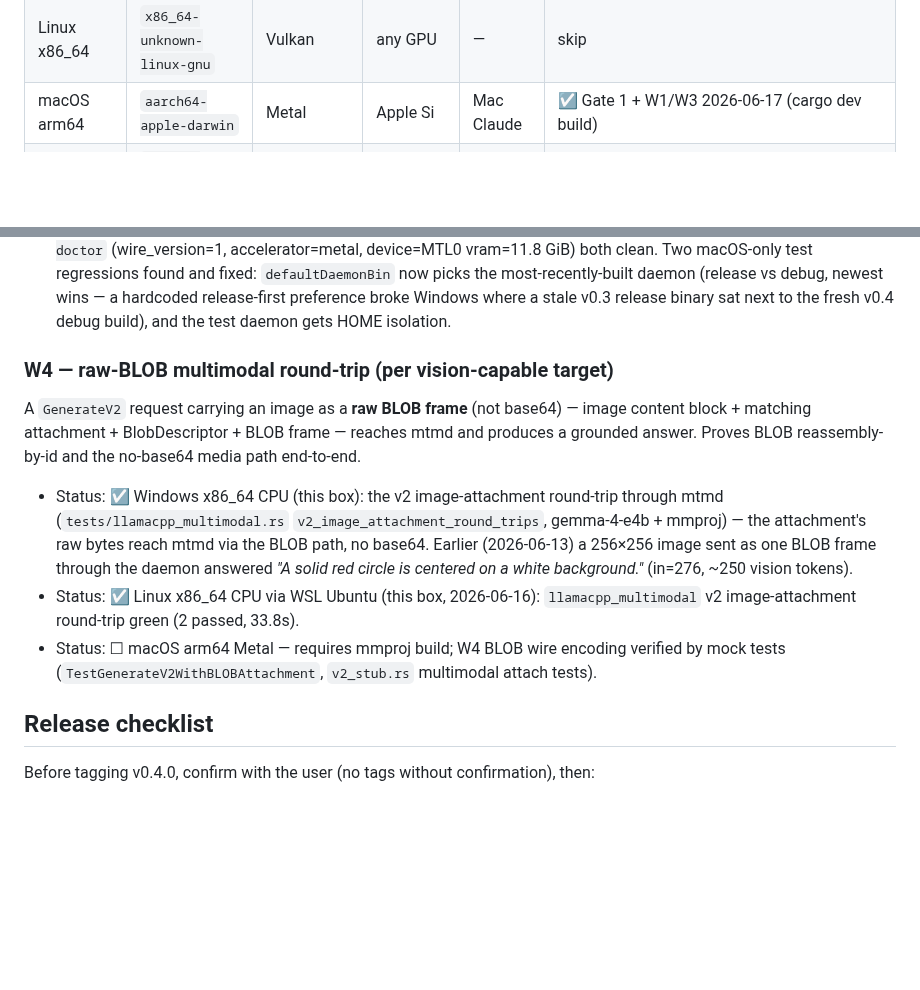
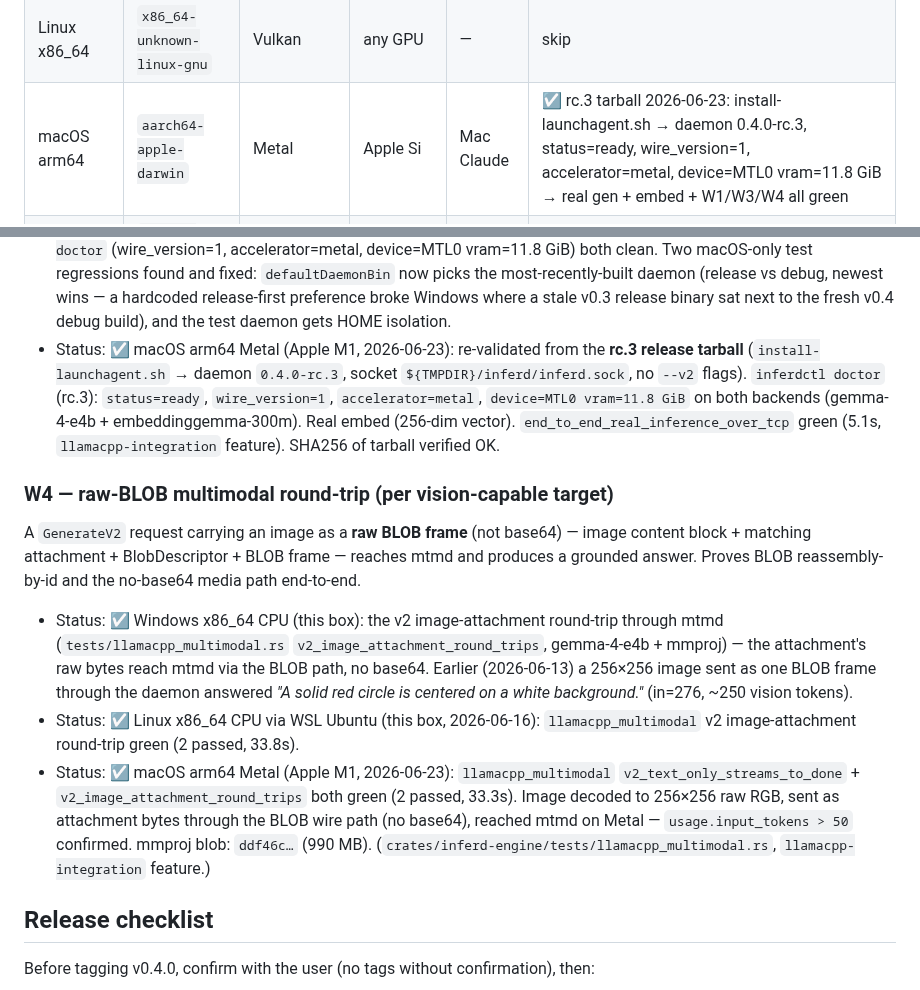
Before and after one commit to 3rg0n/inferd, a Markdown page: docs/v0.4-validation.md, 2 parts joined by grey strips. GitHub-like rendering; blank space fills up the shorter version.

```diff
--- a/docs/v0.4-validation.md
+++ b/docs/v0.4-validation.md
@@ -40,7 +40,7 @@ v0.4 difference in that loop: `inferdctl doctor` now prints
 | Linux x86_64 | `x86_64-unknown-linux-gnu`     | CUDA        | NVIDIA    | Win Claude  | ☑ rc.2 tarball, WSL+RTX5080 2026-06-22 (upgrade rc.12→rc.2 AND fresh-from-nothing: auto-pull ~6GB → ready → real gen+embed) |
 | Linux x86_64 | `x86_64-unknown-linux-gnu`     | ROCm        | AMD       | —           | skip |
 | Linux x86_64 | `x86_64-unknown-linux-gnu`     | Vulkan      | any GPU   | —           | skip |
-| macOS arm64  | `aarch64-apple-darwin`         | Metal       | Apple Si  | Mac Claude  | ☑ Gate 1 + W1/W3 2026-06-17 (cargo dev build) |
+| macOS arm64  | `aarch64-apple-darwin`         | Metal       | Apple Si  | Mac Claude  | ☑ rc.3 tarball 2026-06-23: install-launchagent.sh → daemon 0.4.0-rc.3, status=ready, wire_version=1, accelerator=metal, device=MTL0 vram=11.8 GiB → real gen + embed + W1/W3/W4 all green |
 | macOS x86_64 | `x86_64-apple-darwin`          | CPU         | Intel Mac | —           | skip |
 | Windows      | `x86_64-pc-windows-msvc`       | CPU         | any       | Win Claude  | ☑ (covered by the CUDA row's tarball install on this box) |
 | Windows      | `x86_64-pc-windows-msvc`       | CUDA        | NVIDIA    | Win Claude  | ☑ rc.2 tarball, RTX5080 2026-06-22 (upgrade rc.13→rc.2 AND fresh-from-nothing: install.ps1 → auto-pull ~6GB → ready → real gen+embed) |
@@ -151,6 +151,14 @@ with a `done` frame carrying `backend:"llamacpp"` and `stop_reason`.
   hardcoded release-first preference broke Windows where a stale v0.3
   release binary sat next to the fresh v0.4 debug build), and the test
   daemon gets HOME isolation.
+- Status: ☑ macOS arm64 Metal (Apple M1, 2026-06-23): re-validated from
+  the **rc.3 release tarball** (`install-launchagent.sh` → daemon
+  `0.4.0-rc.3`, socket `${TMPDIR}/inferd/inferd.sock`, no `--v2` flags).
+  `inferdctl doctor` (rc.3): `status=ready`, `wire_version=1`,
+  `accelerator=metal`, `device=MTL0 vram=11.8 GiB` on both backends
+  (gemma-4-e4b + embeddinggemma-300m). Real embed (256-dim vector).
+  `end_to_end_real_inference_over_tcp` green (5.1s, `llamacpp-integration`
+  feature). SHA256 of tarball verified OK.
 
 ### W4 — raw-BLOB multimodal round-trip (per vision-capable target)
 
@@ -169,9 +177,13 @@ reassembly-by-id and the no-base64 media path end-to-end.
 - Status: ☑ Linux x86_64 CPU via WSL Ubuntu (this box, 2026-06-16):
   `llamacpp_multimodal` v2 image-attachment round-trip green (2 passed,
   33.8s).
-- Status: ☐ macOS arm64 Metal — requires mmproj build; W4 BLOB wire
-  encoding verified by mock tests (`TestGenerateV2WithBLOBAttachment`,
-  `v2_stub.rs` multimodal attach tests).
+- Status: ☑ macOS arm64 Metal (Apple M1, 2026-06-23): `llamacpp_multimodal`
+  `v2_text_only_streams_to_done` + `v2_image_attachment_round_trips` both
+  green (2 passed, 33.3s). Image decoded to 256×256 raw RGB, sent as
+  attachment bytes through the BLOB wire path (no base64), reached mtmd
+  on Metal — `usage.input_tokens > 50` confirmed. mmproj blob:
+  `ddf46c…` (990 MB). (`crates/inferd-engine/tests/llamacpp_multimodal.rs`,
+  `llamacpp-integration` feature.)
 
 ## Release checklist
 
```
Also changed, not shown: CHANGELOG.md (+16 -0 lines).
